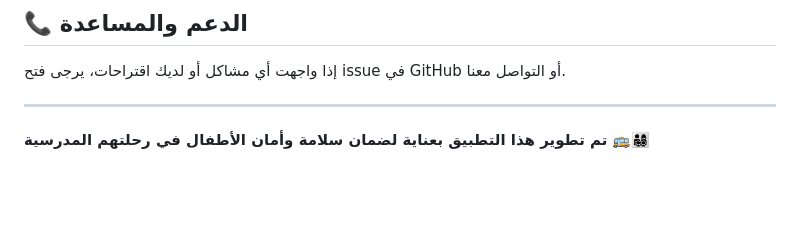
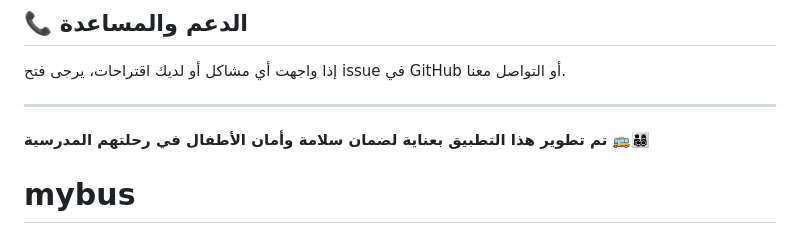
Before and after one commit to fofo2090/mybus, a Markdown page: README.md, the part around the change. Drawn GitHub-style; blank space fills up the shorter version.

```diff
--- a/README.md
+++ b/README.md
@@ -243,3 +243,4 @@ flutter pub get
 **تم تطوير هذا التطبيق بعناية لضمان سلامة وأمان الأطفال في رحلتهم المدرسية** 🚌👨‍👩‍👧‍👦
 
 <!-- تم إصلاح جميع مشاكل Firebase والبناء - Fixed all Firebase and build issues -->
+# mybus
```
